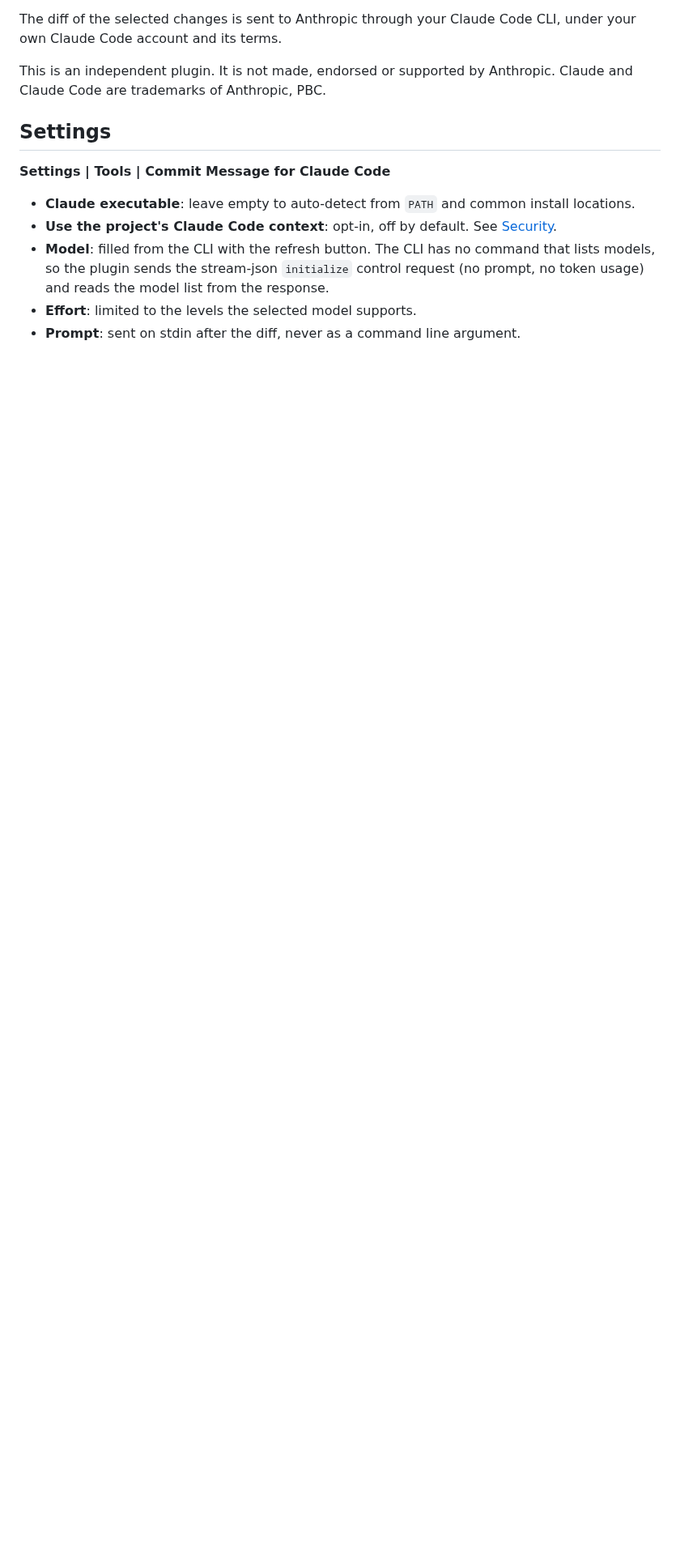
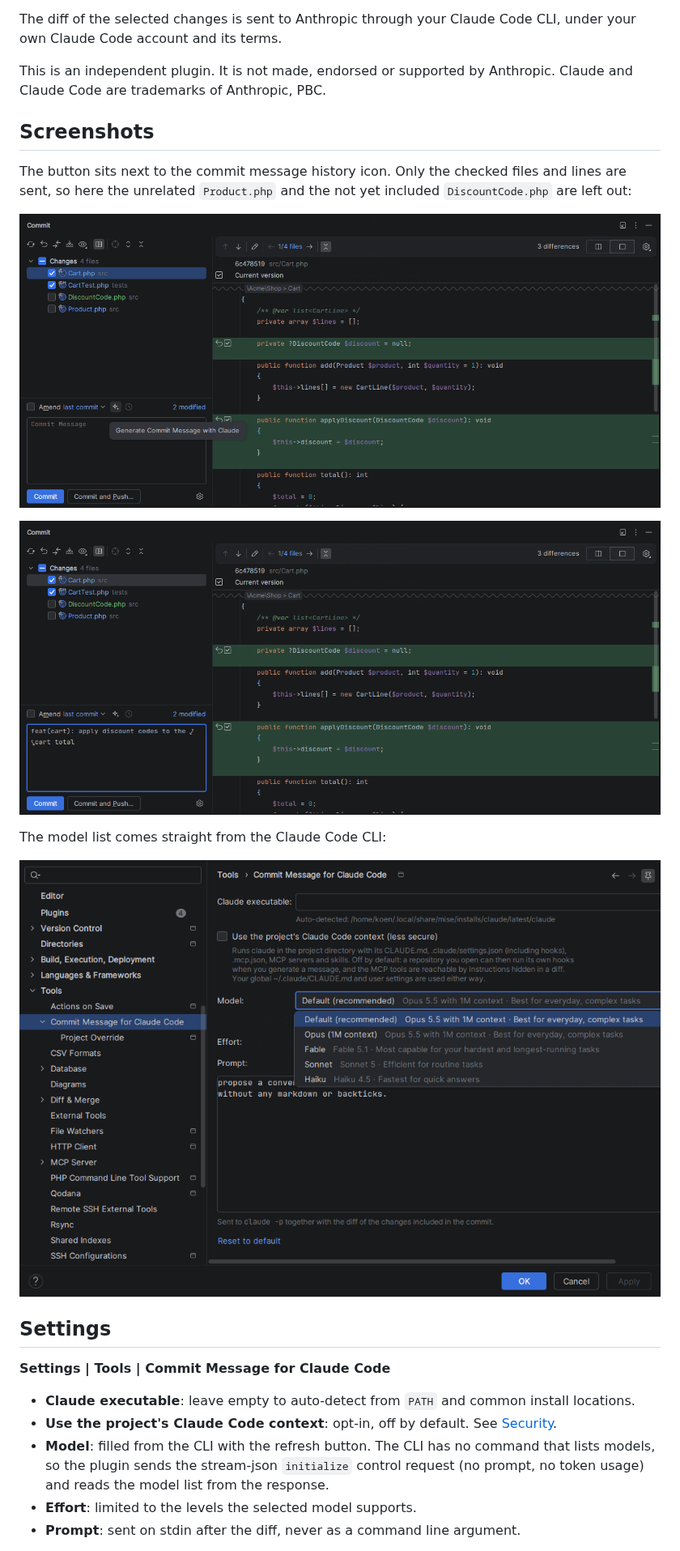
Before and after one commit to koenhendriks/commit-message-for-claude-code, a Markdown page: README.md, the part around one of its changes. Shown at 81% size. Drawn GitHub-style; pictures changed too: docs/screenshots/commit-button.png (added), docs/screenshots/generated-message.png (added), docs/screenshots/settings.png (added); blank space fills up the shorter version.

Commit message:
docs: add screenshots and drop release steps from the readme

```diff
--- a/README.md
+++ b/README.md
@@ -22,6 +22,18 @@ The diff of the selected changes is sent to Anthropic through your Claude Code C
 
 This is an independent plugin. It is not made, endorsed or supported by Anthropic. Claude and Claude Code are trademarks of Anthropic, PBC.
 <!-- Plugin description end -->
+
+## Screenshots
+
+The button sits next to the commit message history icon. Only the checked files and lines are sent, so here the unrelated `Product.php` and the not yet included `DiscountCode.php` are left out:
+
+![Generate button in the commit message toolbar](docs/screenshots/commit-button.png)
+
+![Generated conventional commit message](docs/screenshots/generated-message.png)
+
+The model list comes straight from the Claude Code CLI:
+
+![Settings page with the model dropdown](docs/screenshots/settings.png)
 
 ## Settings
 
```
Also changed, not shown: other parts of README.md (+0 -17 lines).
